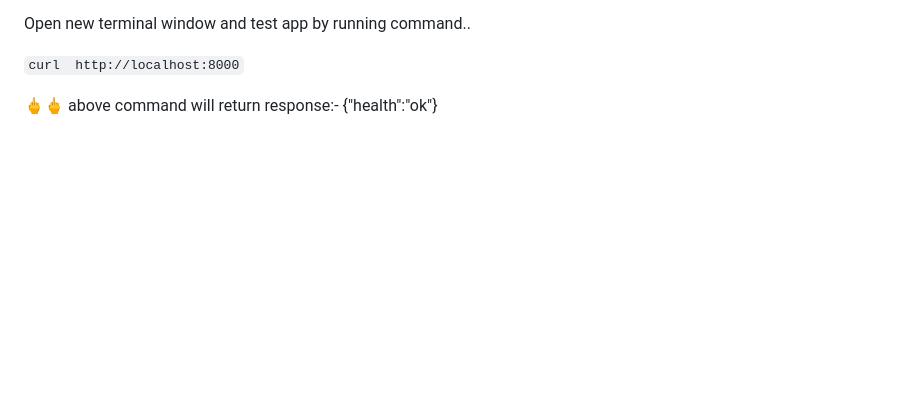
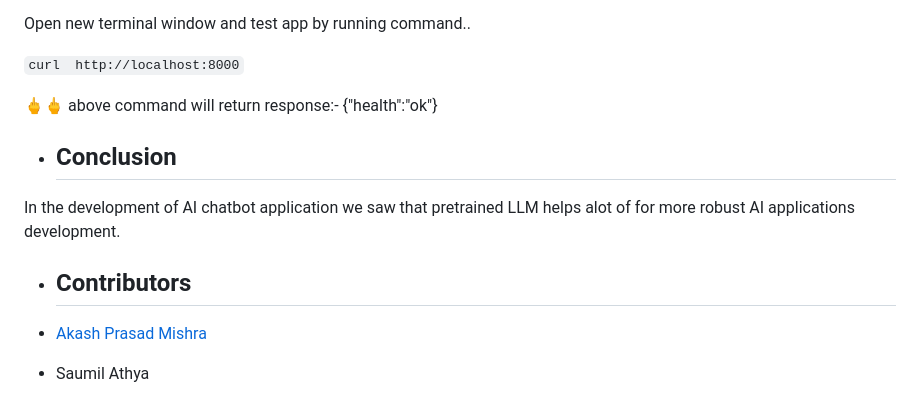
Before and after one commit to ak-123459/Open-RAGA-EU, a Markdown page: README.md, the part around one of its changes. Rendered like a GitHub page; blank space fills up the shorter version.

```diff
--- a/README.md
+++ b/README.md
@@ -224,3 +224,15 @@ Open new terminal window and test app by running command..
 
 🖕🖕 above command will return response:-
 {"health":"ok"}
+
+
+- ## **Conclusion**
+
+In the development of AI chatbot application we saw that pretrained LLM helps alot of for more robust 	AI applications development.
+
+
+
+- ## **Contributors**
+
+- [Akash 	Prasad Mishra](https://github.com/ak-123459/)
+- Saumil Athya
```
Also changed, not shown: other parts of README.md (+1 -1 lines).
